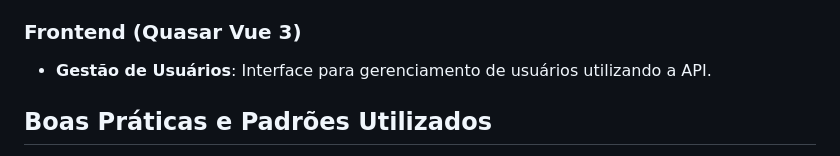
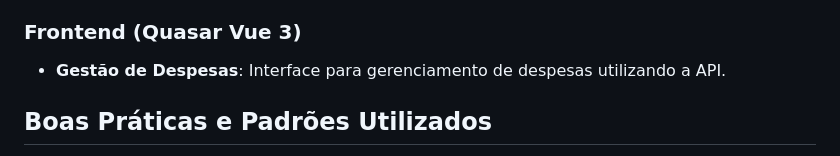
Before and after one commit to pejotadev/onfly_expenses, a Markdown page: readme.md, the part around the change. Drawn GitHub-style.

```diff
--- a/readme.md
+++ b/readme.md
@@ -16,7 +16,7 @@ Este projeto consiste em uma API Rest desenvolvida com Laravel e um frontend uti
 
 ### Frontend (Quasar Vue 3)
 
-- **Gestão de Usuários**: Interface para gerenciamento de usuários utilizando a API.
+- **Gestão de Despesas**: Interface para gerenciamento de despesas utilizando a API.
 
 ## Boas Práticas e Padrões Utilizados
 
```
